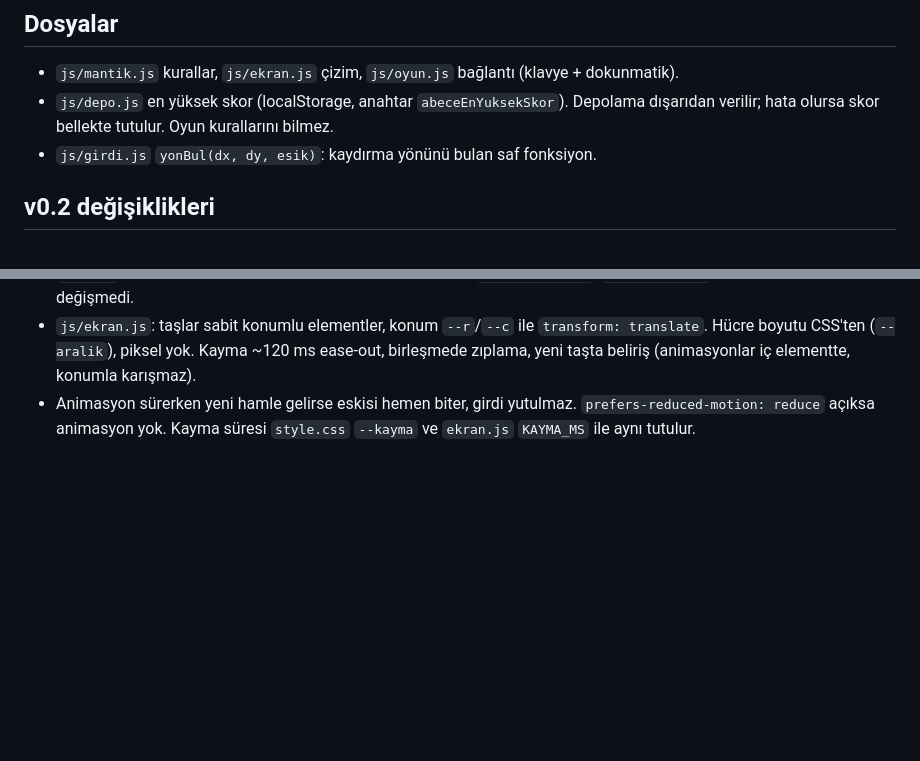
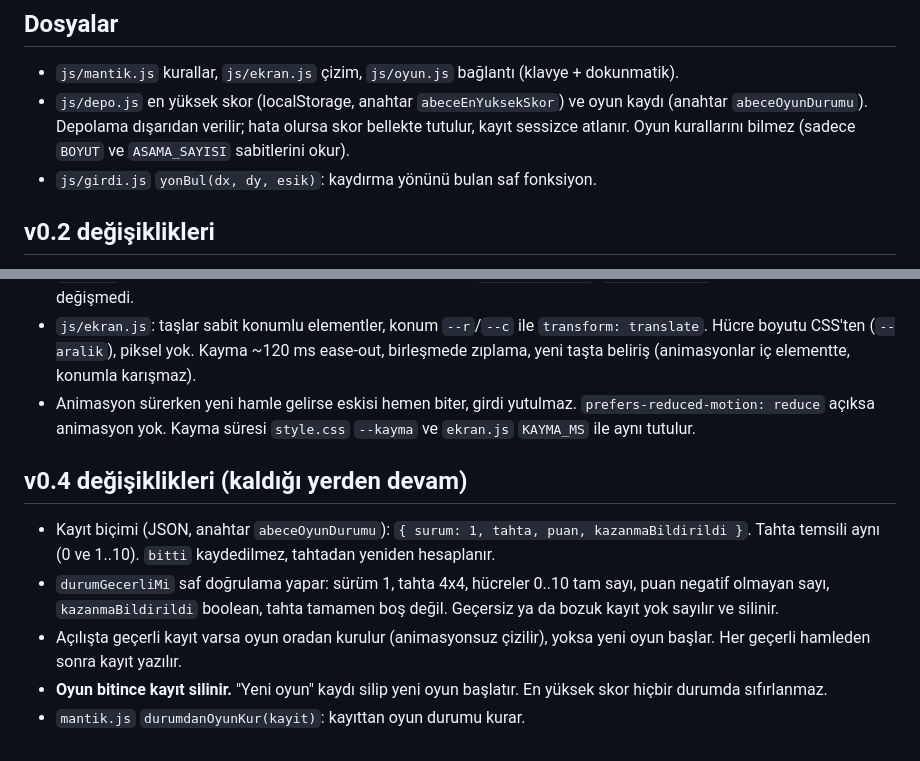
Before and after one commit to dogannahmet/abece, a Markdown page: CLAUDE.md, 2 parts joined by grey strips. Drawn GitHub-style; blank space fills up the shorter version.

Commit message:
Doküman: v0.4 kayıt biçimi ve oyun bitince silme kararı
Co-Authored-By: Claude Sonnet 5.5 <noreply@anthropic.com>

```diff
--- a/CLAUDE.md
+++ b/CLAUDE.md
@@ -20,7 +20,7 @@ Kullanıcı onayı olmadan değiştirilmez.
 
 ## Dosyalar
 - `js/mantik.js` kurallar, `js/ekran.js` çizim, `js/oyun.js` bağlantı (klavye + dokunmatik).
-- `js/depo.js` en yüksek skor (localStorage, anahtar `abeceEnYuksekSkor`). Depolama dışarıdan verilir; hata olursa skor bellekte tutulur. Oyun kurallarını bilmez.
+- `js/depo.js` en yüksek skor (localStorage, anahtar `abeceEnYuksekSkor`) ve oyun kaydı (anahtar `abeceOyunDurumu`). Depolama dışarıdan verilir; hata olursa skor bellekte tutulur, kayıt sessizce atlanır. Oyun kurallarını bilmez (sadece `BOYUT` ve `ASAMA_SAYISI` sabitlerini okur).
 - `js/girdi.js` `yonBul(dx, dy, esik)`: kaydırma yönünü bulan saf fonksiyon.
 
 ## v0.2 değişiklikleri
@@ -32,3 +32,10 @@ Kullanıcı onayı olmadan değiştirilmez.
 - `kaydir` ve `hamleYap` sonuçlarına `hareketler` eklendi: her taş için `{ kaynak, hedef, birlesti }` (hücre indeksi = satır * 4 + sütun). Hareket etmeyen taşın kaynağı ve hedefi aynı; birleşen iki taşın hedefi aynı. `hamleYap` ayrıca `yeniTas` (yeni taşın indeksi) döndürür; hareketsiz hamlede `hareketler: []`, `yeniTas: null`. Tahta temsili (0 ve 1..10) değişmedi.
 - `js/ekran.js`: taşlar sabit konumlu elementler, konum `--r`/`--c` ile `transform: translate`. Hücre boyutu CSS'ten (`--aralik`), piksel yok. Kayma ~120 ms ease-out, birleşmede zıplama, yeni taşta beliriş (animasyonlar iç elementte, konumla karışmaz).
 - Animasyon sürerken yeni hamle gelirse eskisi hemen biter, girdi yutulmaz. `prefers-reduced-motion: reduce` açıksa animasyon yok. Kayma süresi `style.css` `--kayma` ve `ekran.js` `KAYMA_MS` ile aynı tutulur.
+
+## v0.4 değişiklikleri (kaldığı yerden devam)
+- Kayıt biçimi (JSON, anahtar `abeceOyunDurumu`): `{ surum: 1, tahta, puan, kazanmaBildirildi }`. Tahta temsili aynı (0 ve 1..10). `bitti` kaydedilmez, tahtadan yeniden hesaplanır.
+- `durumGecerliMi` saf doğrulama yapar: sürüm 1, tahta 4x4, hücreler 0..10 tam sayı, puan negatif olmayan sayı, `kazanmaBildirildi` boolean, tahta tamamen boş değil. Geçersiz ya da bozuk kayıt yok sayılır ve silinir.
+- Açılışta geçerli kayıt varsa oyun oradan kurulur (animasyonsuz çizilir), yoksa yeni oyun başlar. Her geçerli hamleden sonra kayıt yazılır.
+- **Oyun bitince kayıt silinir.** "Yeni oyun" kaydı silip yeni oyun başlatır. En yüksek skor hiçbir durumda sıfırlanmaz.
+- `mantik.js` `durumdanOyunKur(kayit)`: kayıttan oyun durumu kurar.
```
